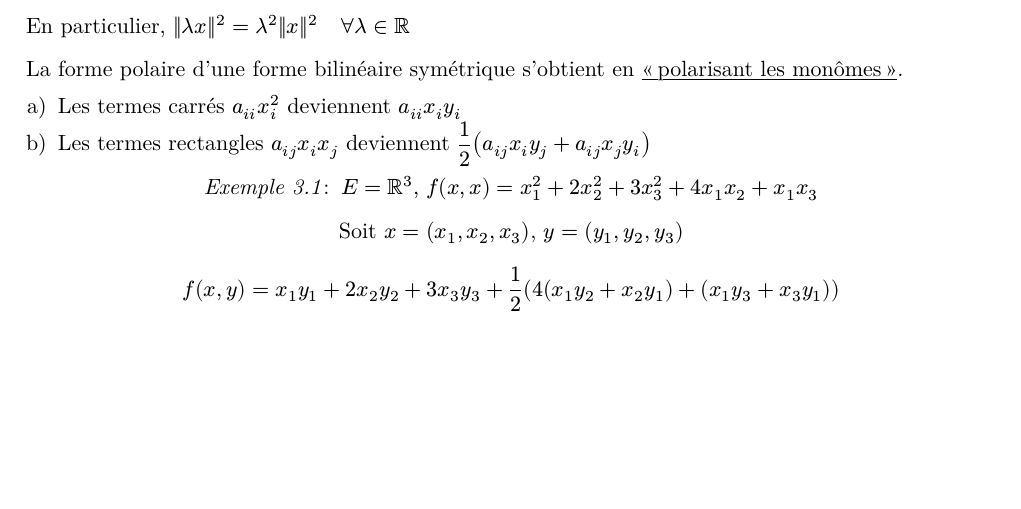
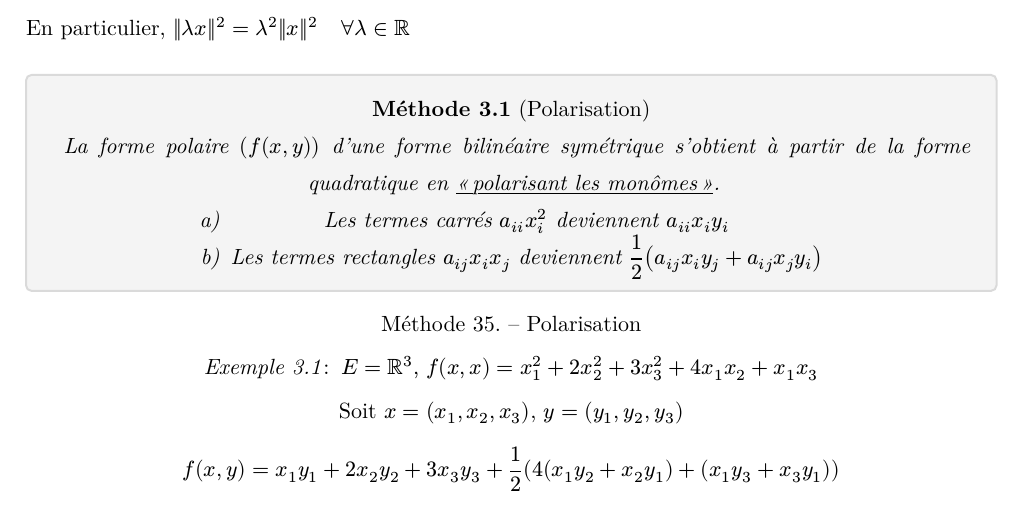
Before and after one commit to doggigo/Cours-AlgLin3, a Typst document (cours.typ): part of page 11 of 16, cut so that both start at the same text, the shorter picture padded with empty space. The pictures show the PDF file cours.pdf that the author committed with the source.

Commit message:
Ajout méthode de polarisation

```diff
--- a/cours.typ
+++ b/cours.typ
@@ -428,9 +428,12 @@ Donc se donner une norme euclidienne revient à se donner un polynôme homogène
 
 En particulier, $norm(lambda x)^2 = lambda^2 norm(x)^2 quad forall lambda in RR$
 
-La forme polaire d'une forme bilinéaire symétrique s'obtient en #underline(["polarisant les monômes"]).
+#method("Polarisation")[
+  La forme polaire $(f(x,y))$ d'une forme bilinéaire symétrique s'obtient à partir de la forme quadratique en #underline(["polarisant les monômes"]).
 + Les termes carrés $a_(i i) x_i^2$ deviennent $a_(i i)x_i y_i$
 + Les termes rectangles $a_(i j)x_i x_j$ deviennent $1/2 (a_(i j) x_i y_j + a_(i j) x_j y_i)$
+
+]
 
 #example[
   $E = RR^3, thick f(x,x) = x_1^2 + 2x_2^2 + 3x_3^2 + 4 x_1 x_2 + x_1 x_3$
```
Also changed, not shown: cours-only-thms.pdf, cours.pdf.
